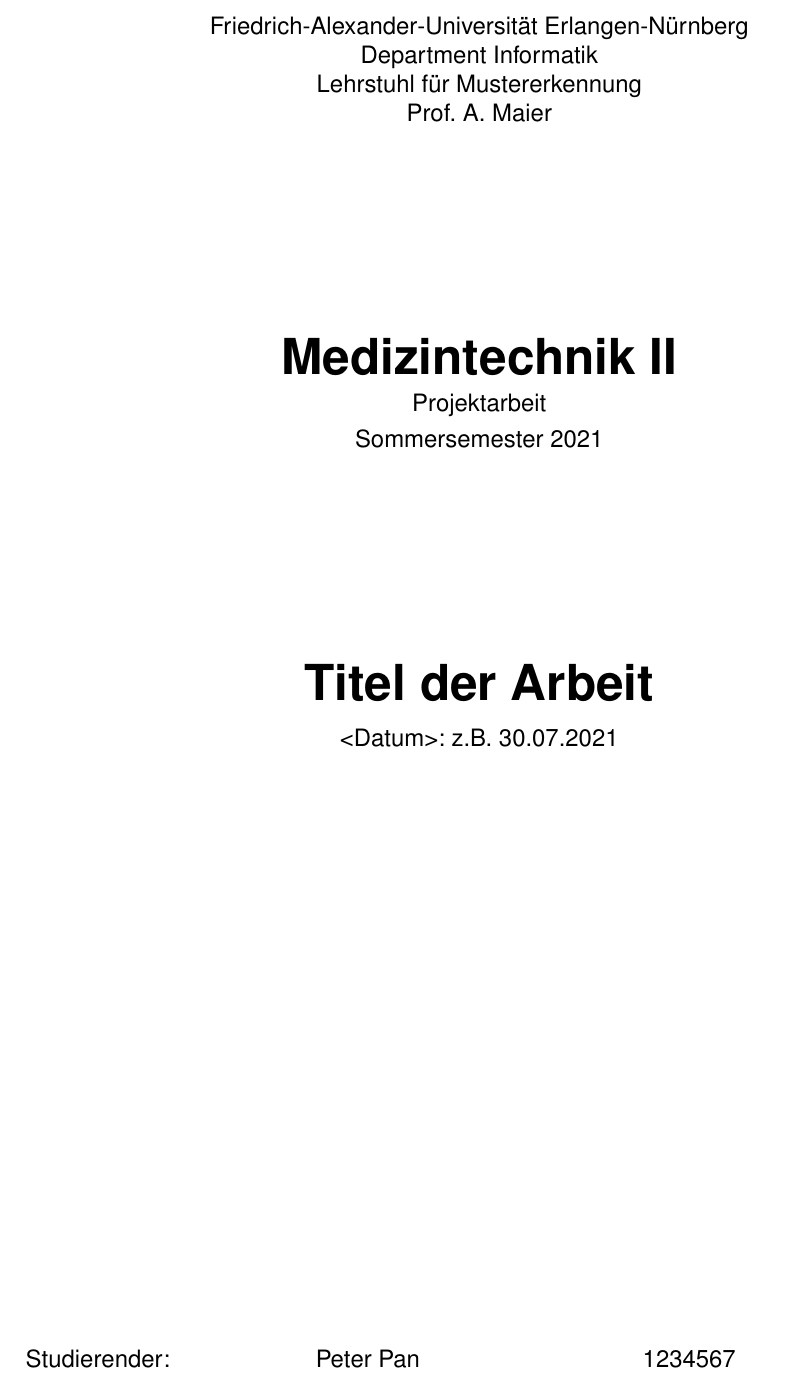
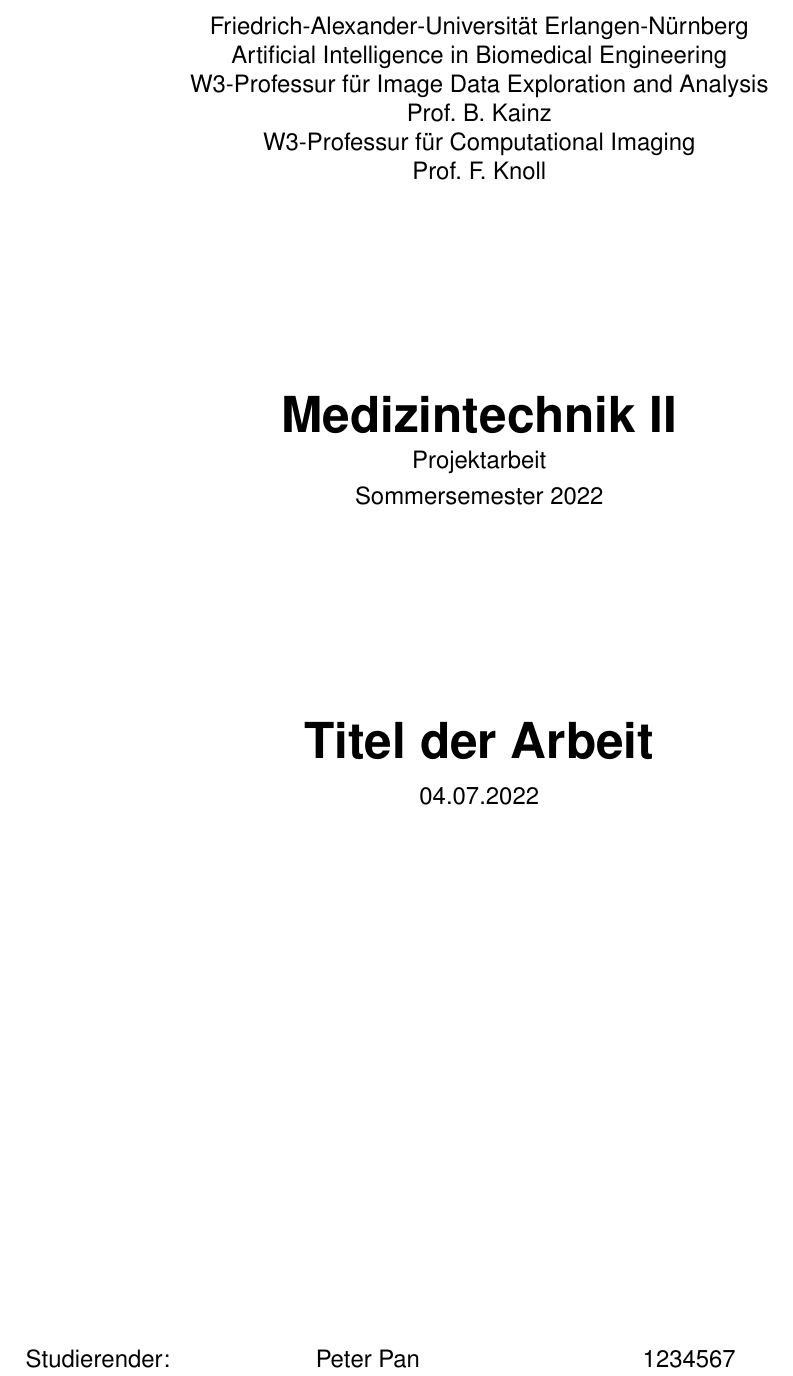
Before and after one commit to mt2-erlangen/latex-template, a LaTeX document (projektarbeit.tex, which reads deckblatt.tex): part of page 1 of 5, cut so that both start at the same text. Compiled offline with pdfLaTeX.

Commit message:
Update deckblatt.tex

```diff
--- a/deckblatt.tex
+++ b/deckblatt.tex
@@ -12,20 +13,23 @@
 
 \begin{center}
 Friedrich-Alexander-Universit\"at Erlangen-N\"urnberg\\
-Department Informatik\\
-Lehrstuhl f\"ur Mustererkennung\\
-Prof.\ A.\ Maier\\
+Artificial Intelligence in Biomedical Engineering\\
+W3-Professur für Image Data Exploration and Analysis\\
+Prof.\ B.\ Kainz\\
+W3-Professur für Computational Imaging\\
+Prof.\ F.\ Knoll\\
+
 
 \vspace*{9em}
 
 {\huge \textbf{\textsf{Medizintechnik II}}}\\[.3em]
 {Projektarbeit}\\[.3em]
-{Sommersemester 2021}\\
+{Sommersemester 2022}\\
 
 \vspace*{9em}
 
 {\huge \textbf{\textsf{\titel}}}\\[.7em]
-{<Datum>: z.B. 30.07.2021}
+{04.07.2022} %Abgabedatum
 \end{center}
 
 \vfill% {
```
Also changed, not shown: deckblatt.tex (1 more changed lines).
